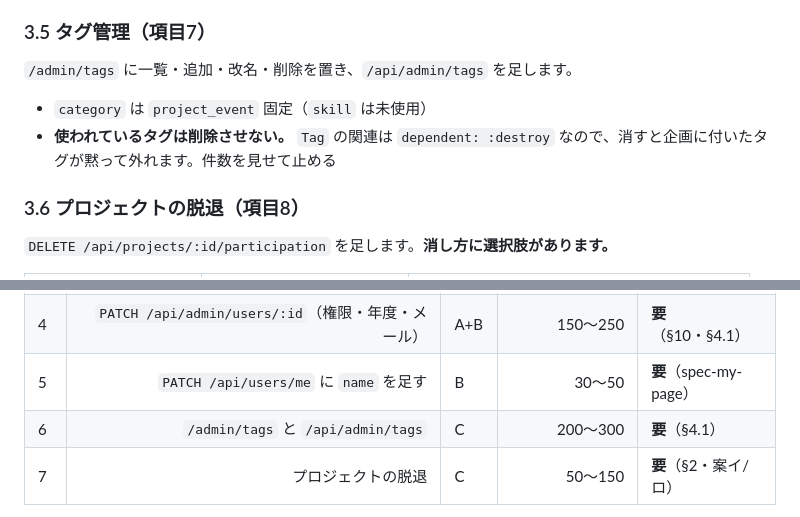
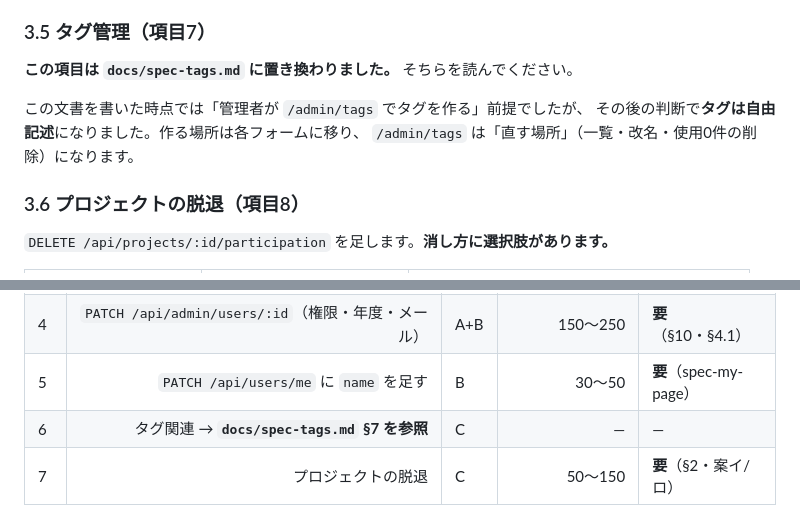
Before and after one commit to Rengemaru/CircleBoard, a Markdown page: docs/spec-admin-operations.md, 2 parts joined by grey strips. Drawn GitHub-style.

Commit message:
docs: タグ管理の項目を spec-tags.md への参照に差し替える
この文書を書いた時点では「管理者が /admin/tags でタグを作る」前提だったが、
その後の判断でタグは自由記述になった(PR #227)。作る場所は各フォームに移り、
管理画面は「直す場所」(一覧・改名・使用0件の削除)になる。

古い前提が残ったままだと、実装するときにどちらを見ればよいか分からない。

Co-Authored-By: Claude Opus 5 <noreply@anthropic.com>
Claude-Session: https://claude.ai/code/session_01GyK5HTTE94X183ySChRFDN

```diff
--- a/docs/spec-admin-operations.md
+++ b/docs/spec-admin-operations.md
@@ -104,10 +104,11 @@
 
 ### 3.5 タグ管理（項目7）
 
-`/admin/tags` に一覧・追加・改名・削除を置き、`/api/admin/tags` を足します。
+**この項目は `docs/spec-tags.md` に置き換わりました。** そちらを読んでください。
 
-- `category` は `project_event` 固定（`skill` は未使用）
-- **使われているタグは削除させない。** `Tag` の関連は `dependent: :destroy` なので、消すと企画に付いたタグが黙って外れます。件数を見せて止める
+この文書を書いた時点では「管理者が `/admin/tags` でタグを作る」前提でしたが、
+その後の判断で**タグは自由記述**になりました。作る場所は各フォームに移り、
+`/admin/tags` は「直す場所」（一覧・改名・使用0件の削除）になります。
 
 ### 3.6 プロジェクトの脱退（項目8）
 
@@ -165,7 +166,7 @@
 | 3 | `PUT /api/admin/users/:id/password` と管理画面のボタン | A | 80〜120 | **要**（§10） |
 | 4 | `PATCH /api/admin/users/:id`（権限・年度・メール） | A+B | 150〜250 | **要**（§10・§4.1） |
 | 5 | `PATCH /api/users/me` に `name` を足す | B | 30〜50 | **要**（spec-my-page） |
-| 6 | `/admin/tags` と `/api/admin/tags` | C | 200〜300 | **要**（§4.1） |
+| 6 | タグ関連 → **`docs/spec-tags.md` §7 を参照** | C | — | — |
 | 7 | プロジェクトの脱退 | C | 50〜150 | **要**（§2・案イ/ロ） |
 
 1 だけは仕様判断が要りません。**APIが既にあるのに画面が無いだけ**なので、§10 の書き換えを待たずに着手できます。
```
